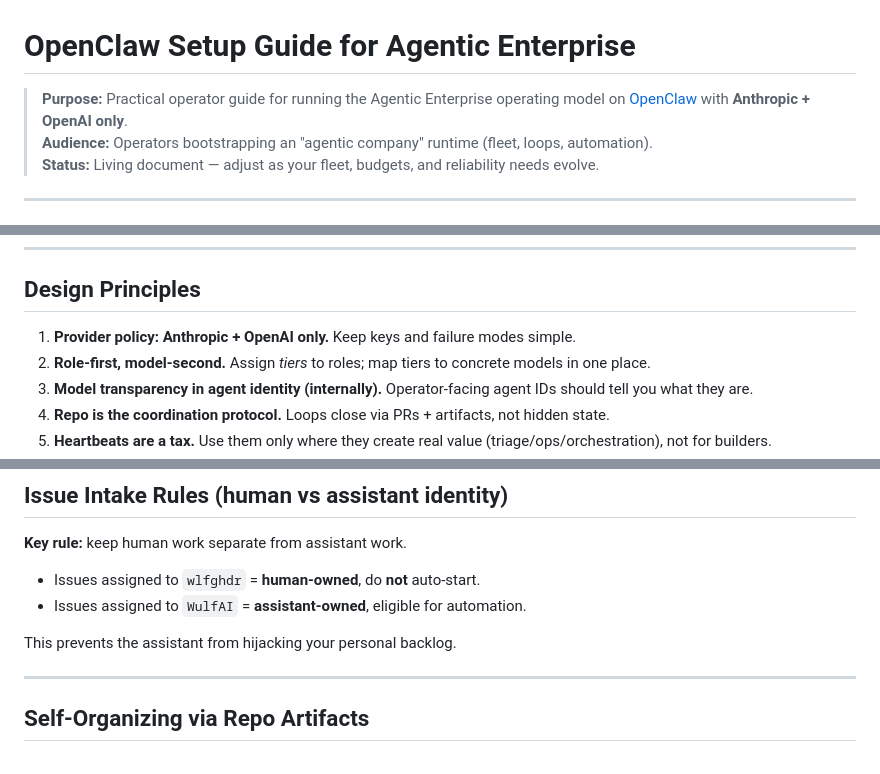
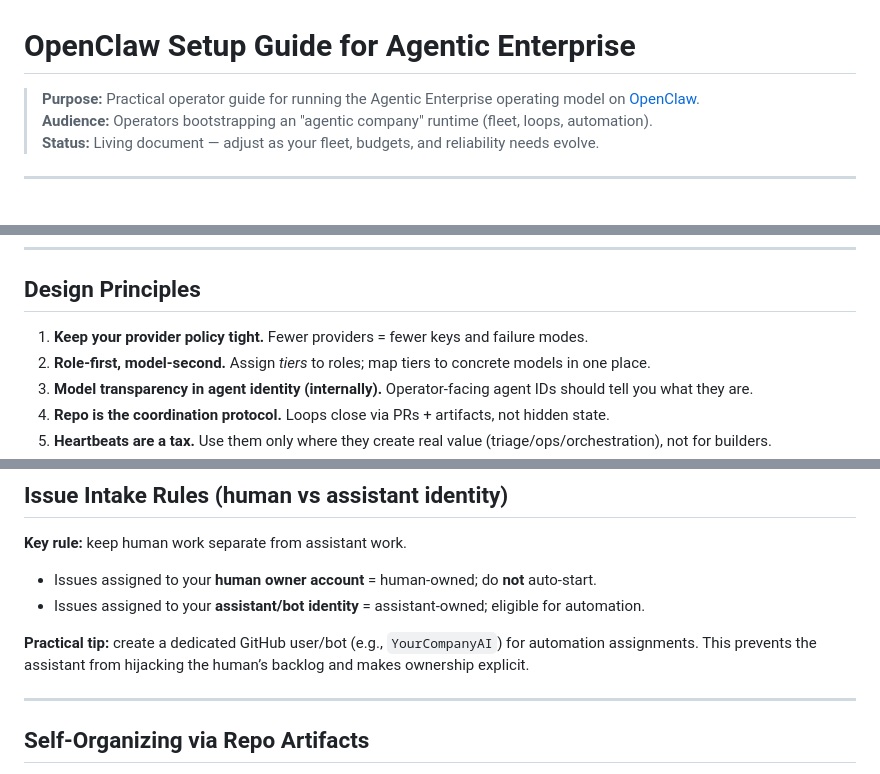
Before and after one commit to wlfghdr/agentic-enterprise, a Markdown page: docs/OPENCLAW-SETUP.md, 3 parts joined by grey strips. GitHub-like rendering.

Commit message:
docs: generalize OpenClaw setup guide (no user/vendor refs)

```diff
--- a/docs/OPENCLAW-SETUP.md
+++ b/docs/OPENCLAW-SETUP.md
@@ -1,6 +1,6 @@
 # OpenClaw Setup Guide for Agentic Enterprise
 
-> **Purpose:** Practical operator guide for running the Agentic Enterprise operating model on [OpenClaw](https://openclaw.ai) with **Anthropic + OpenAI only**.
+> **Purpose:** Practical operator guide for running the Agentic Enterprise operating model on [OpenClaw](https://openclaw.ai).
 > **Audience:** Operators bootstrapping an "agentic company" runtime (fleet, loops, automation).
 > **Status:** Living document — adjust as your fleet, budgets, and reliability needs evolve.
 
@@ -23,7 +23,7 @@
 
 ## Design Principles
 
-1. **Provider policy: Anthropic + OpenAI only.** Keep keys and failure modes simple.
+1. **Keep your provider policy tight.** Fewer providers = fewer keys and failure modes.
 2. **Role-first, model-second.** Assign *tiers* to roles; map tiers to concrete models in one place.
 3. **Model transparency in agent identity (internally).** Operator-facing agent IDs should tell you what they are.
 4. **Repo is the coordination protocol.** Loops close via PRs + artifacts, not hidden state.
@@ -141,10 +141,11 @@ If you want to go further, add:
 
 **Key rule:** keep human work separate from assistant work.
 
-- Issues assigned to `wlfghdr` = **human-owned**, do **not** auto-start.
-- Issues assigned to `WulfAI` = **assistant-owned**, eligible for automation.
+- Issues assigned to your **human owner account** = human-owned; do **not** auto-start.
+- Issues assigned to your **assistant/bot identity** = assistant-owned; eligible for automation.
 
-This prevents the assistant from hijacking your personal backlog.
+**Practical tip:** create a dedicated GitHub user/bot (e.g., `YourCompanyAI`) for automation assignments.
+This prevents the assistant from hijacking the human’s backlog and makes ownership explicit.
 
 ---
 
```
